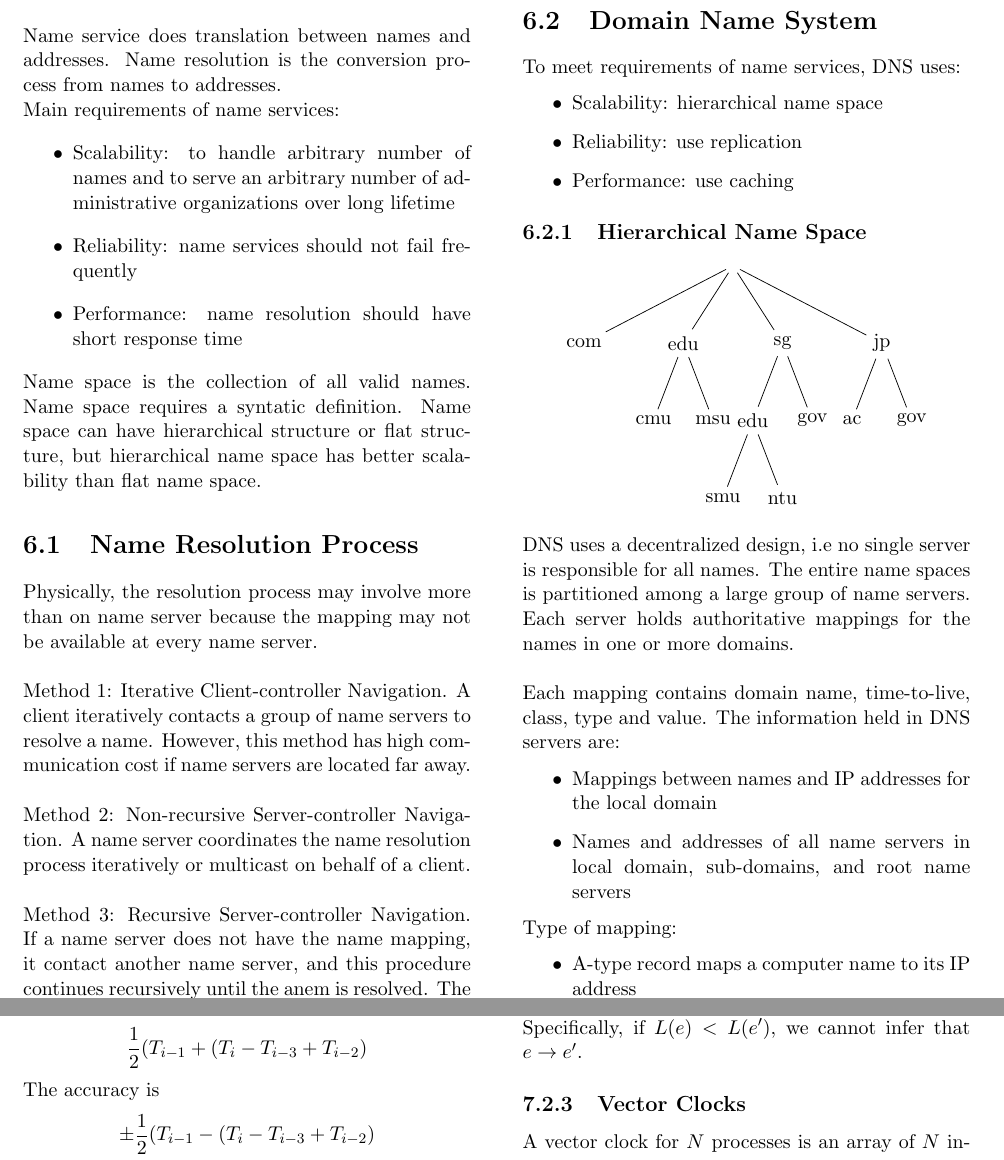
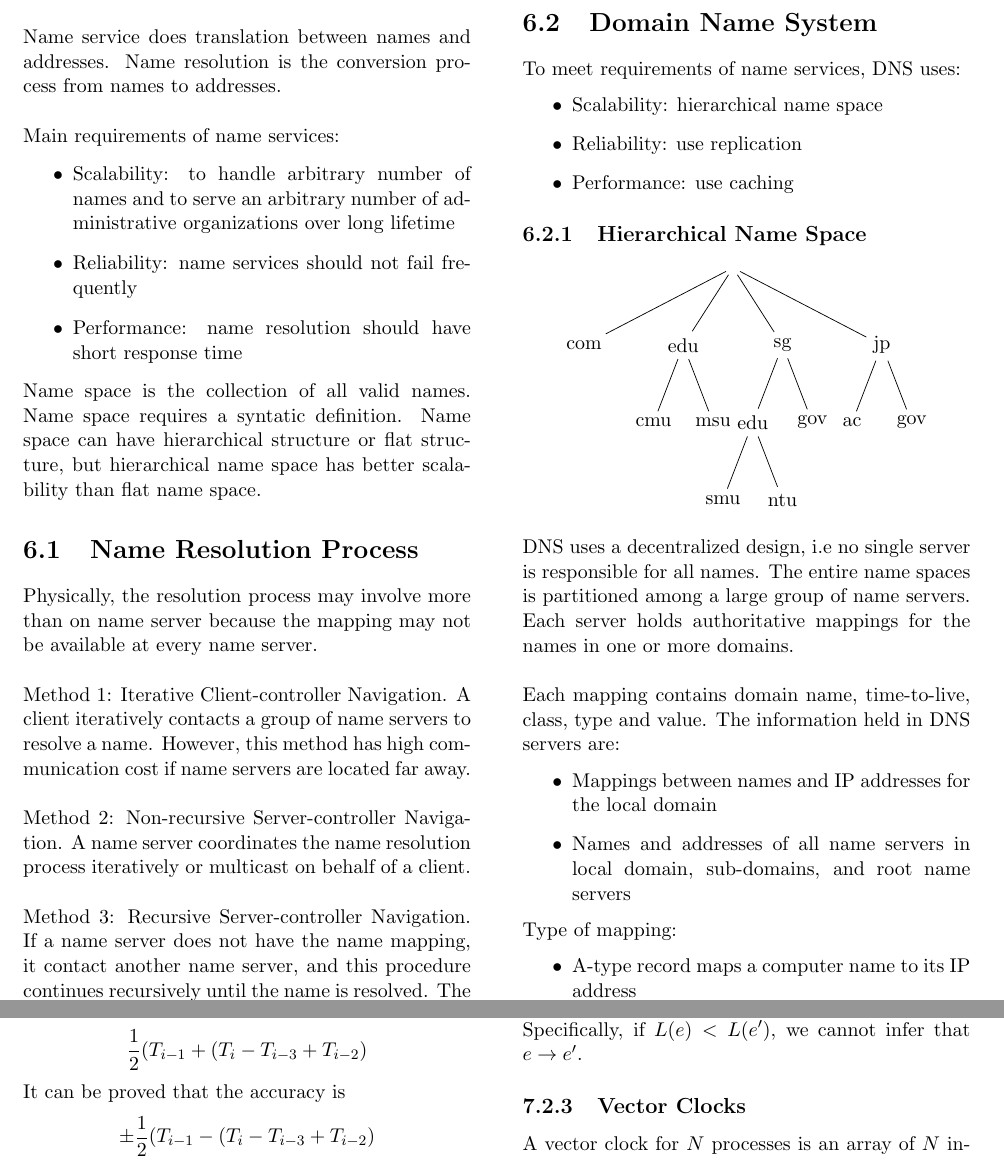
Before and after one commit to Andyccs/CZ4013-distributed-system-summary, a LaTeX document (main.tex, which reads name_services.tex, time_global.tex): two parts of pages 15 and 18 of 25, joined at a grey line, cut so that both start at the same text. Compiled offline with pdfLaTeX.

Commit message:
fix next line problem in name services

```diff
--- a/name_services.tex
+++ b/name_services.tex
@@ -3,7 +3,7 @@
 
 \noindent Names identify resources in a \emph{location-independent} fashion. Addresses identify resources in a \emph{location-dependent} fashion.\\
 
-\noindent Name service does translation between names and addresses. Name resolution is the conversion process from names to addresses.
+\noindent Name service does translation between names and addresses. Name resolution is the conversion process from names to addresses.\\
 
 \noindent Main requirements of name services:
 \begin{itemize}
@@ -22,7 +22,7 @@
 
 \noindent Method 2: Non-recursive Server-controller Navigation. A name server coordinates the name resolution process iteratively or multicast on behalf of a client.\\
 
-\noindent Method 3: Recursive Server-controller Navigation. If a name server does not have the name mapping, it contact another name server, and this procedure continues recursively until the anem is resolved. The caching results is more effective, but it put higher performance demand on each name server.
+\noindent Method 3: Recursive Server-controller Navigation. If a name server does not have the name mapping, it contact another name server, and this procedure continues recursively until the name is resolved. The caching results is more effective, but it put higher performance demand on each name server.
 
 \section{Domain Name System}
 
--- a/time_global.tex
+++ b/time_global.tex
@@ -83,7 +83,7 @@ commentr/.style={commentl, align=left},]
 \noindent If transmission time of $m'$ approaches $(T_i - T_{i-3}) - (T_{i-1} - T_{i-2})$, when A receives $m'$ B clock reading is $$T_{i-1} + (T_i - T_{i-3}) - (T_{i-1} - T_{i-2}) = T_i - T_{i-3} + T_{i-2}$$
 \noindent If A want to synchronize with B as accurately as possible, A should set its clock to $$\frac{1}{2}(T_{i-1} + (T_i - T_{i-3} + T_{i-2})$$
 
-\noindent The accuracy is $$\pm \frac{1}{2}(T_{i-1} - (T_i - T_{i-3} + T_{i-2})$$
+\noindent It can be proved that the accuracy is $$\pm \frac{1}{2}(T_{i-1} - (T_i - T_{i-3} + T_{i-2})$$
 
 \section{Causal Ordering and Logical Clocks}
 
```
